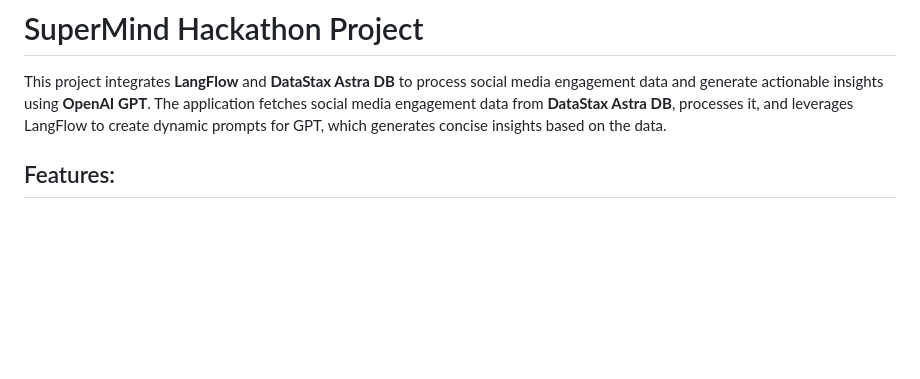
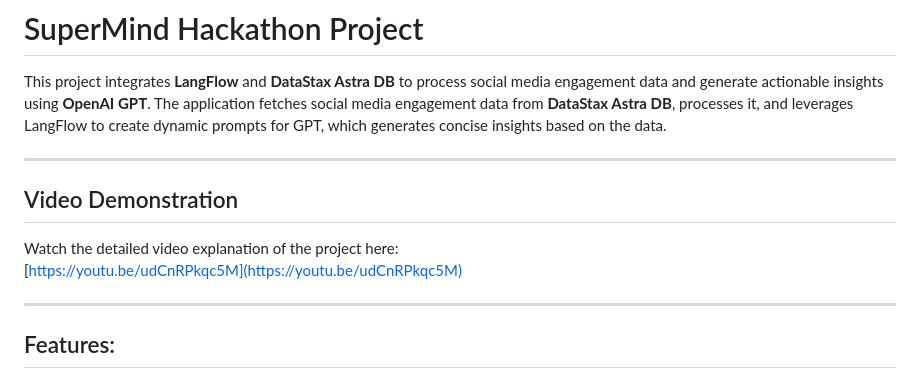
Before and after one commit to tanmay2205/supermind-hackathon, a Markdown page: README.md, the part around the change. Rendered like a GitHub page; blank space fills up the shorter version.

```diff
--- a/README.md
+++ b/README.md
@@ -1,6 +1,15 @@
 # SuperMind Hackathon Project
 
 This project integrates **LangFlow** and **DataStax Astra DB** to process social media engagement data and generate actionable insights using **OpenAI GPT**. The application fetches social media engagement data from **DataStax Astra DB**, processes it, and leverages LangFlow to create dynamic prompts for GPT, which generates concise insights based on the data.
+
+---
+
+## Video Demonstration
+
+Watch the detailed video explanation of the project here:
+[https://youtu.be/udCnRPkqc5M](https://youtu.be/udCnRPkqc5M)
+
+---
 
 ## Features:
 - Integration with **DataStax Astra DB** to retrieve and store social media engagement data.
```
